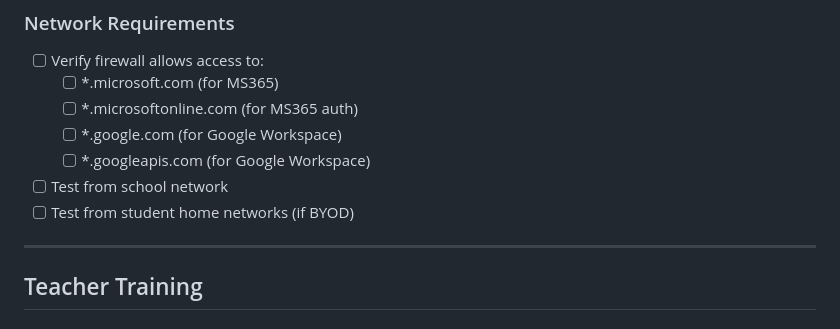
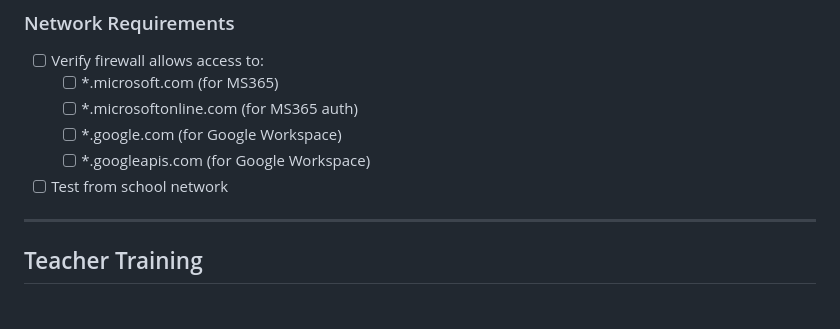
Before and after one commit to markuskiller/SEBConfigGenerator, a Markdown page: docs/en/DEPLOYMENT_CHECKLIST.md, the part around the change. Drawn GitHub-style.

```diff
--- a/docs/en/DEPLOYMENT_CHECKLIST.md
+++ b/docs/en/DEPLOYMENT_CHECKLIST.md
@@ -33,7 +33,6 @@
   - [ ] *.google.com (for Google Workspace)
   - [ ] *.googleapis.com (for Google Workspace)
 - [ ] Test from school network
-- [ ] Test from student home networks (if BYOD)
 
 ---
 
```
